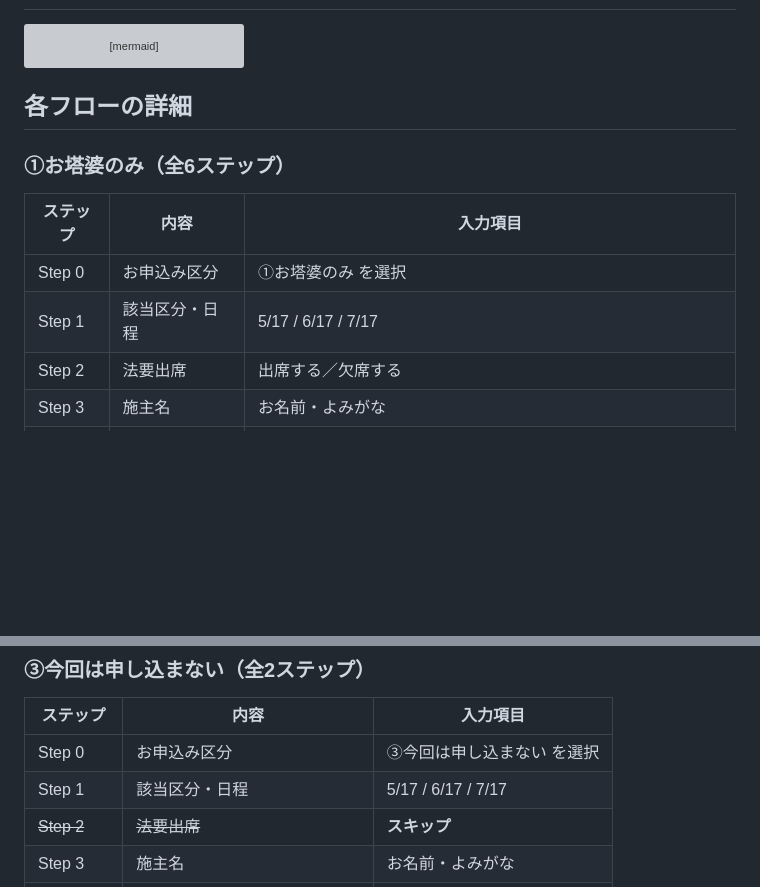
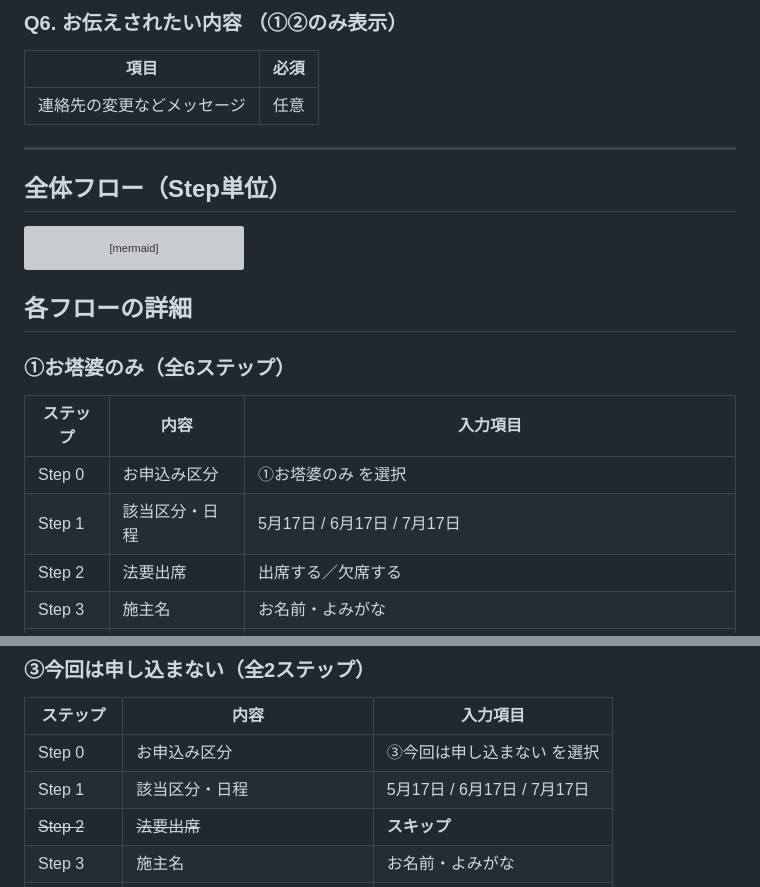
Before and after one commit to haz-syuu-go/Syuu-go-line-pages, a Markdown page: shoraku-ji/flow-map.md, 2 parts joined by grey strips. GitHub-like rendering; blank space fills up the shorter version; grey boxes are pictures that could not be loaded.

Commit message:
📝 勝楽寺 flow-map.mdに設問フローチャートを追加
設問（Q0〜Q6）ごとの選択肢・遷移先を可視化したMermaidフローチャートと、設問ごとの入力内容一覧表を追加。日付表記も「5月17日」形式に揃えた。

````diff
--- a/shoraku-ji/flow-map.md
+++ b/shoraku-ji/flow-map.md
@@ -4,3 +110,12 @@
+### Q6. お伝えされたい内容 （①②のみ表示）
+
+| 項目 | 必須 |
+|---|---|
+| 連絡先の変更などメッセージ | 任意 |
+
+---
+
+## 全体フロー（Step単位）
 
 ```mermaid
 flowchart TD
@@ -46,7 +161,7 @@ flowchart TD
 | ステップ | 内容 | 入力項目 |
 |---|---|---|
 | Step 0 | お申込み区分 | ①お塔婆のみ を選択 |
-| Step 1 | 該当区分・日程 | 5/17 / 6/17 / 7/17 |
+| Step 1 | 該当区分・日程 | 5月17日 / 6月17日 / 7月17日 |
 | Step 2 | 法要出席 | 出席する／欠席する |
 | Step 3 | 施主名 | お名前・よみがな |
 | Step 4 | 供養対象数 | 1〜5 |
@@ -74,7 +189,7 @@ flowchart TD
 | ステップ | 内容 | 入力項目 |
 |---|---|---|
 | Step 0 | お申込み区分 | ③今回は申し込まない を選択 |
-| Step 1 | 該当区分・日程 | 5/17 / 6/17 / 7/17 |
+| Step 1 | 該当区分・日程 | 5月17日 / 6月17日 / 7月17日 |
 | ~~Step 2~~ | ~~法要出席~~ | **スキップ** |
 | Step 3 | 施主名 | お名前・よみがな |
 | ~~Step 4〜6~~ | ~~供養対象数・詳細・メッセージ~~ | **スキップ** |
````
Also changed, not shown: other parts of shoraku-ji/flow-map.md (+108 -2 lines).
